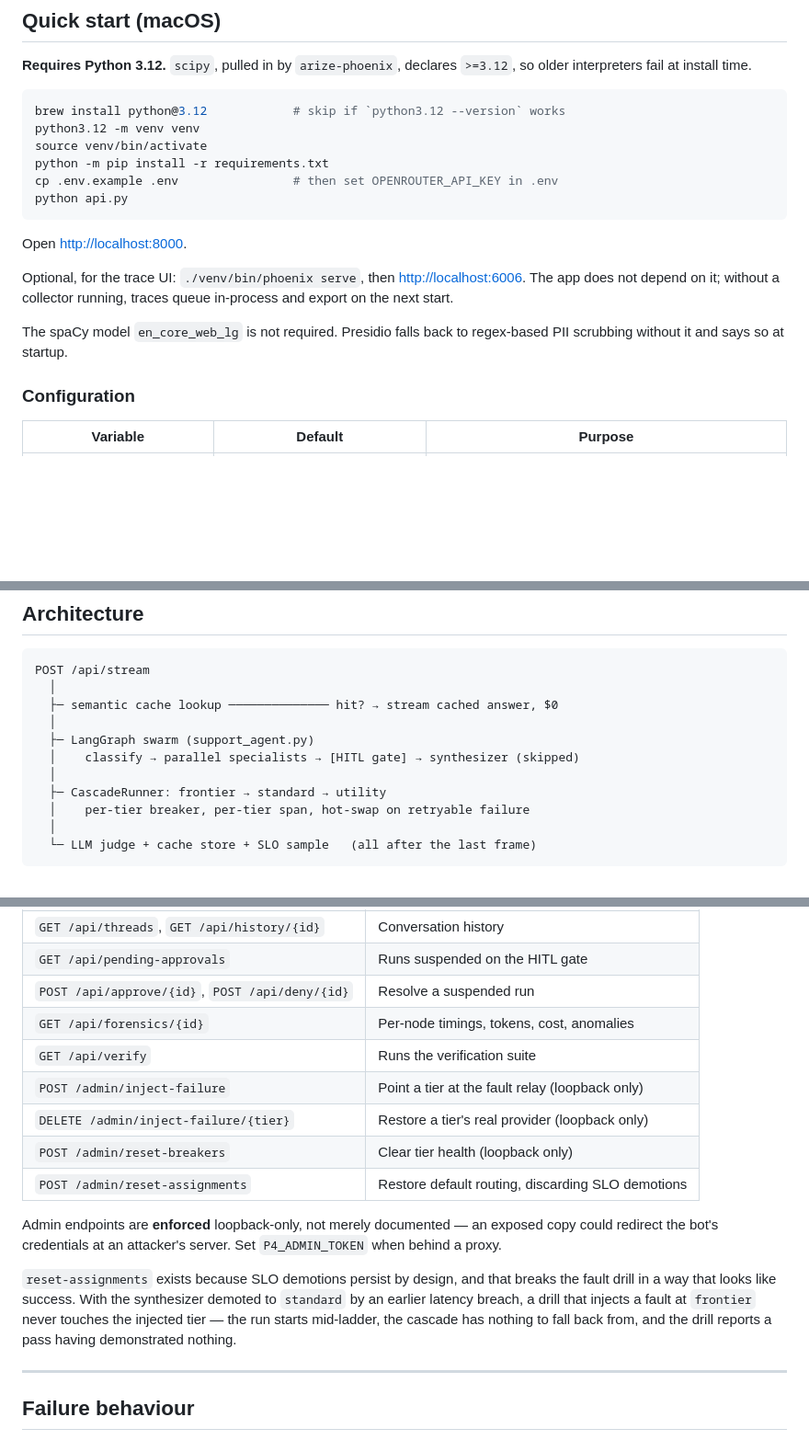
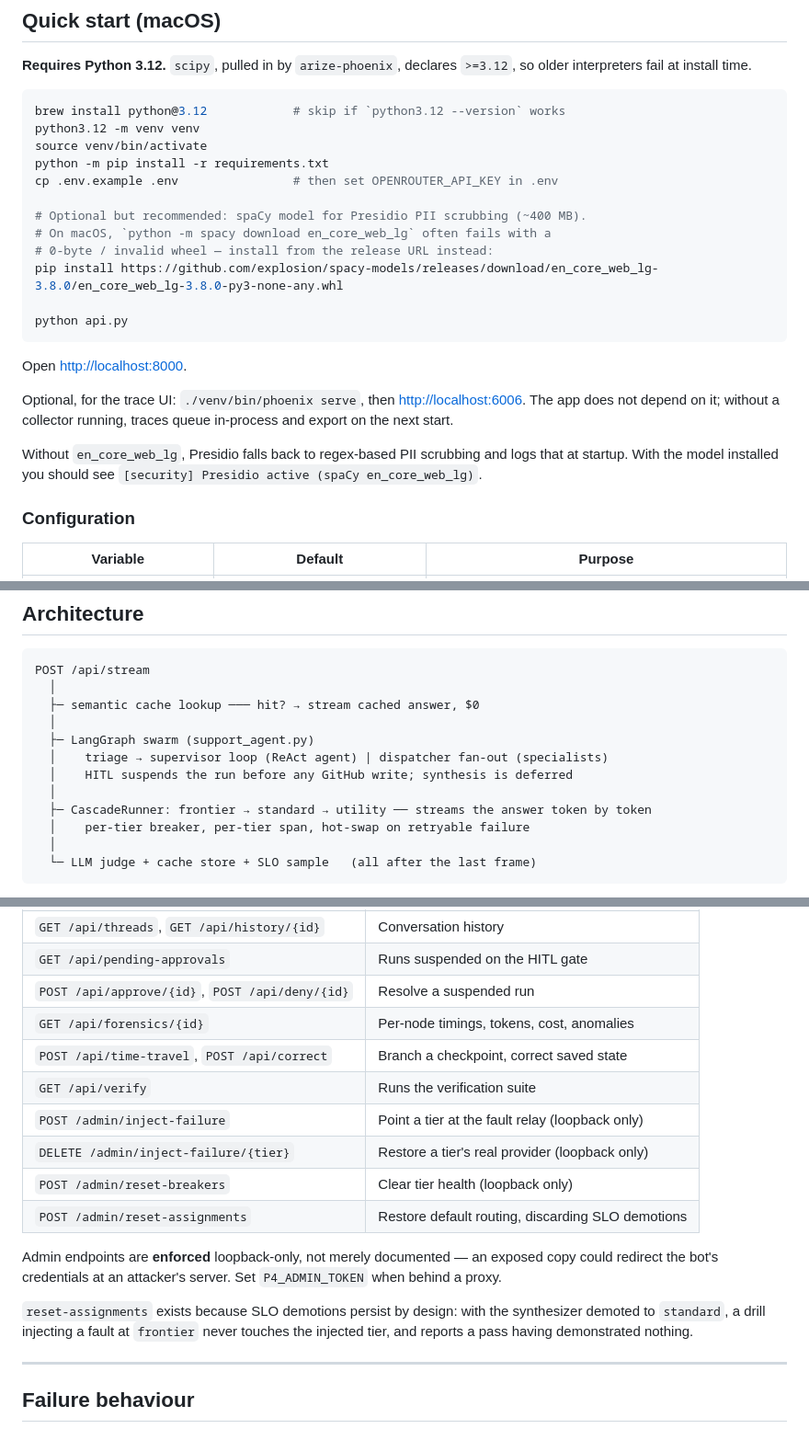
Before and after one commit to AshishBhalala11/Langgraph-Support-Bot, a Markdown page: README.md, 3 parts joined by grey strips. Shown at 92% size. Rendered like a GitHub page; blank space fills up the shorter version.

````diff
--- a/README.md
+++ b/README.md
@@ -21,6 +21,12 @@ python3.12 -m venv venv
 source venv/bin/activate
 python -m pip install -r requirements.txt
 cp .env.example .env                # then set OPENROUTER_API_KEY in .env
+
+# Optional but recommended: spaCy model for Presidio PII scrubbing (~400 MB).
+# On macOS, `python -m spacy download en_core_web_lg` often fails with a
+# 0-byte / invalid wheel — install from the release URL instead:
+pip install https://github.com/explosion/spacy-models/releases/download/en_core_web_lg-3.8.0/en_core_web_lg-3.8.0-py3-none-any.whl
+
 python api.py
 ```
 
@@ -30,8 +36,9 @@ Optional, for the trace UI: `./venv/bin/phoenix serve`, then
 [http://localhost:6006](http://localhost:6006). The app does not depend on it; without a collector
 running, traces queue in-process and export on the next start.
 
-The spaCy model `en_core_web_lg` is not required. Presidio falls back to
-regex-based PII scrubbing without it and says so at startup.
+Without `en_core_web_lg`, Presidio falls back to regex-based PII scrubbing and
+logs that at startup. With the model installed you should see
+`[security] Presidio active (spaCy en_core_web_lg)`.
 
 ### Configuration
 
@@ -257,12 +261,13 @@ This project runs on CPU-only machines; it does not require a GPU.
 ```
 POST /api/stream
   │
-  ├─ semantic cache lookup ────────────── hit? → stream cached answer, $0
+  ├─ semantic cache lookup ─── hit? → stream cached answer, $0
   │
   ├─ LangGraph swarm (support_agent.py)
-  │    classify → parallel specialists → [HITL gate] → synthesizer (skipped)
+  │    triage → supervisor loop (ReAct agent) | dispatcher fan-out (specialists)
+  │    HITL suspends the run before any GitHub write; synthesis is deferred
   │
-  ├─ CascadeRunner: frontier → standard → utility
+  ├─ CascadeRunner: frontier → standard → utility ── streams the answer token by token
   │    per-tier breaker, per-tier span, hot-swap on retryable failure
   │
   └─ LLM judge + cache store + SLO sample   (all after the last frame)
@@ -315,6 +320,7 @@ evidence/           Recorded drill output
 | `GET /api/pending-approvals`                    | Runs suspended on the HITL gate                   |
 | `POST /api/approve/{id}`, `POST /api/deny/{id}` | Resolve a suspended run                           |
 | `GET /api/forensics/{id}`                       | Per-node timings, tokens, cost, anomalies         |
+| `POST /api/time-travel`, `POST /api/correct`    | Branch a checkpoint, correct saved state          |
 | `GET /api/verify`                               | Runs the verification suite                       |
 | `POST /admin/inject-failure`                    | Point a tier at the fault relay (loopback only)   |
 | `DELETE /admin/inject-failure/{tier}`           | Restore a tier's real provider (loopback only)    |
@@ -326,12 +332,9 @@ Admin endpoints are **enforced** loopback-only, not merely documented — an
 exposed copy could redirect the bot's credentials at an attacker's server. Set
 `P4_ADMIN_TOKEN` when behind a proxy.
 
-`reset-assignments` exists because SLO demotions persist by design, and that
-breaks the fault drill in a way that looks like success. With the synthesizer
-demoted to `standard` by an earlier latency breach, a drill that injects a fault
-at `frontier` never touches the injected tier — the run starts mid-ladder, the
-cascade has nothing to fall back from, and the drill reports a pass having
-demonstrated nothing.
+`reset-assignments` exists because SLO demotions persist by design: with the
+synthesizer demoted to `standard`, a drill injecting a fault at `frontier` never
+touches the injected tier, and reports a pass having demonstrated nothing.
 
 ---
 
````
Also changed, not shown: other parts of README.md (+1 -4 lines).
